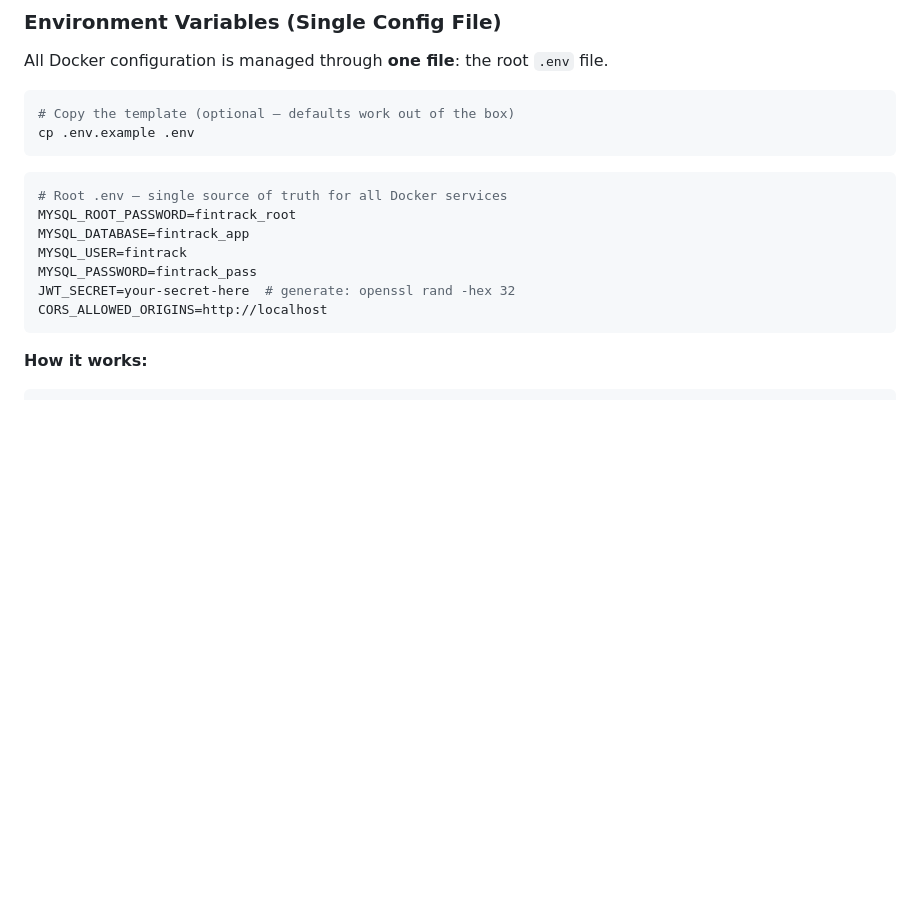
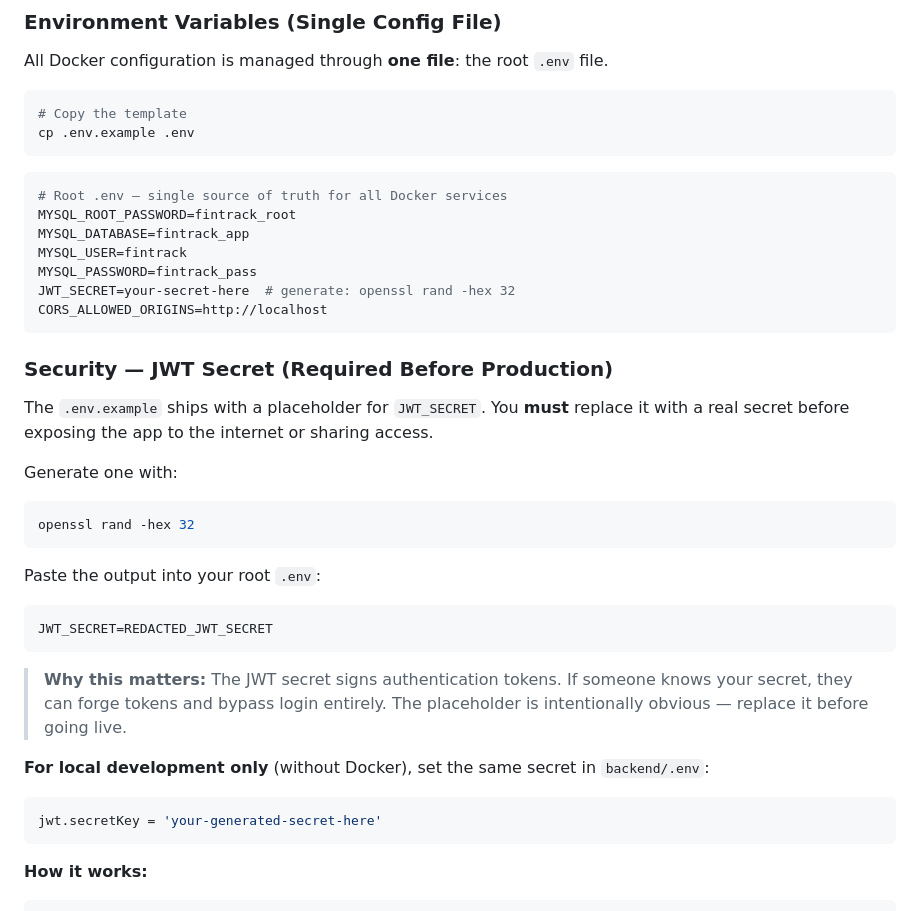
Before and after one commit to devendra-debbadi/FinTrack-App, a Markdown page: docs/DOCKER.md, the part around the change. GitHub-like rendering; blank space fills up the shorter version.

Commit message:
docs: update DOCKER.md and INSTALL.md post security audit
- DOCKER.md: add Security — JWT Secret section explaining generation
  requirement and why it matters for production deployments
- INSTALL.md: fix table count 14 → 16, add JWT secret setup step
  for local development backend/.env

````diff
--- a/docs/DOCKER.md
+++ b/docs/DOCKER.md
@@ -292,7 +292,7 @@ After reset, login with: `admin@fintrack.app` / `Admin@1234`
 All Docker configuration is managed through **one file**: the root `.env` file.
 
 ```bash
-# Copy the template (optional — defaults work out of the box)
+# Copy the template
 cp .env.example .env
 ```
 
@@ -304,6 +304,30 @@ MYSQL_USER=fintrack
 MYSQL_PASSWORD=fintrack_pass
 JWT_SECRET=your-secret-here  # generate: openssl rand -hex 32
 CORS_ALLOWED_ORIGINS=http://localhost
+```
+
+### Security — JWT Secret (Required Before Production)
+
+The `.env.example` ships with a placeholder for `JWT_SECRET`. You **must** replace it with a real secret before exposing the app to the internet or sharing access.
+
+Generate one with:
+
+```bash
+openssl rand -hex 32
+```
+
+Paste the output into your root `.env`:
+
+```env
+JWT_SECRET=REDACTED_JWT_SECRET
+```
+
+> **Why this matters:** The JWT secret signs authentication tokens. If someone knows your secret, they can forge tokens and bypass login entirely. The placeholder is intentionally obvious — replace it before going live.
+
+**For local development only** (without Docker), set the same secret in `backend/.env`:
+
+```env
+jwt.secretKey = 'your-generated-secret-here'
 ```
 
 **How it works:**
````
Also changed, not shown: docs/INSTALL.md (+7 -1 lines).
